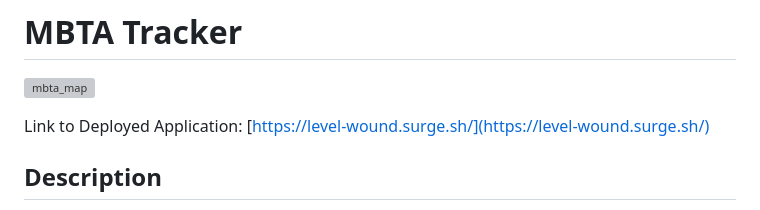
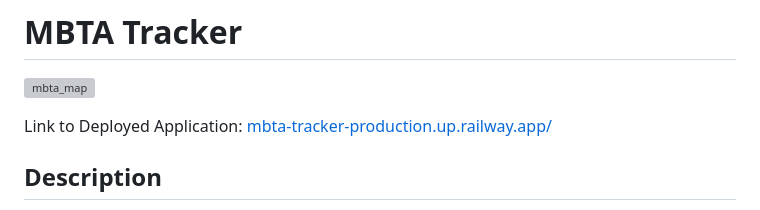
Before and after one commit to kevinleet/mbta-tracker, a Markdown page: README.md, the part around the change. Rendered like a GitHub page; grey boxes are pictures that could not be loaded.

```diff
--- a/README.md
+++ b/README.md
@@ -2,7 +2,7 @@
 
 ![mbta_map](https://github.com/kevinleet/mbtatracker/blob/main/images/mbta_map.png?raw=true)
 
-Link to Deployed Application: [https://level-wound.surge.sh/](https://level-wound.surge.sh/)
+Link to Deployed Application: [mbta-tracker-production.up.railway.app/](https://mbta-tracker-production.up.railway.app/)
 
 ## Description
 
```
